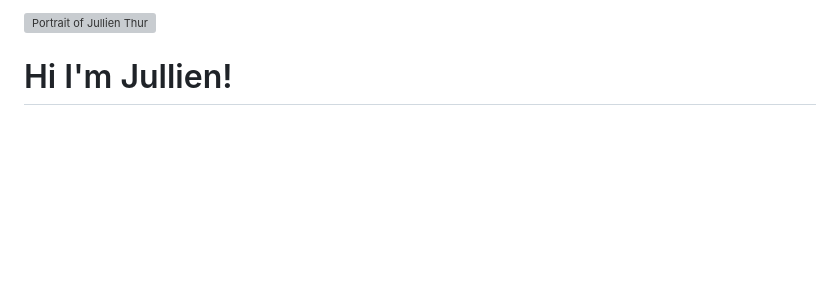
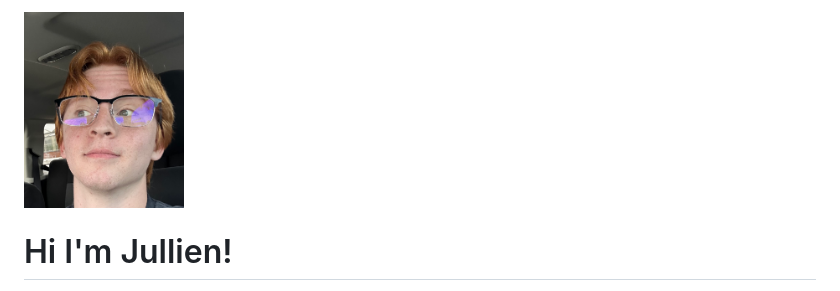
Before and after one commit to jullienthur/jullienthur.github.io, a Markdown page: docs/about.md, the part around the change. Rendered like a GitHub page; pictures changed too: docs/assets/profile.jpeg (added); blank space fills up the shorter version; grey boxes are pictures that could not be loaded.

Commit message:
Replace profile.jpg with profile.jpeg
Add new image docs/assets/profile.jpeg and update docs/about.md to reference assets/profile.jpeg instead of assets/profile.jpg. Keeps the same avatar dimensions and lazy loading; ensures the about page points to the correct image asset.

```diff
--- a/docs/about.md
+++ b/docs/about.md
@@ -1,5 +1,5 @@
 <div class="about-header">
-  <img src="assets/profile.jpg" alt="Portrait of Jullien Thur" class="about-avatar" width="160" height="160" loading="lazy" />
+  <img src="assets/profile.jpeg" alt="Portrait of Jullien Thur" class="about-avatar" width="160" height="160" loading="lazy" />
   <div class="about-header-content">
     <h1 class="title">Hi I'm Jullien!</h1>
     <div class="about-socials" style="display:flex;gap:1.25rem;align-items:center;flex-wrap:wrap;margin-top:0.5rem;">
```
